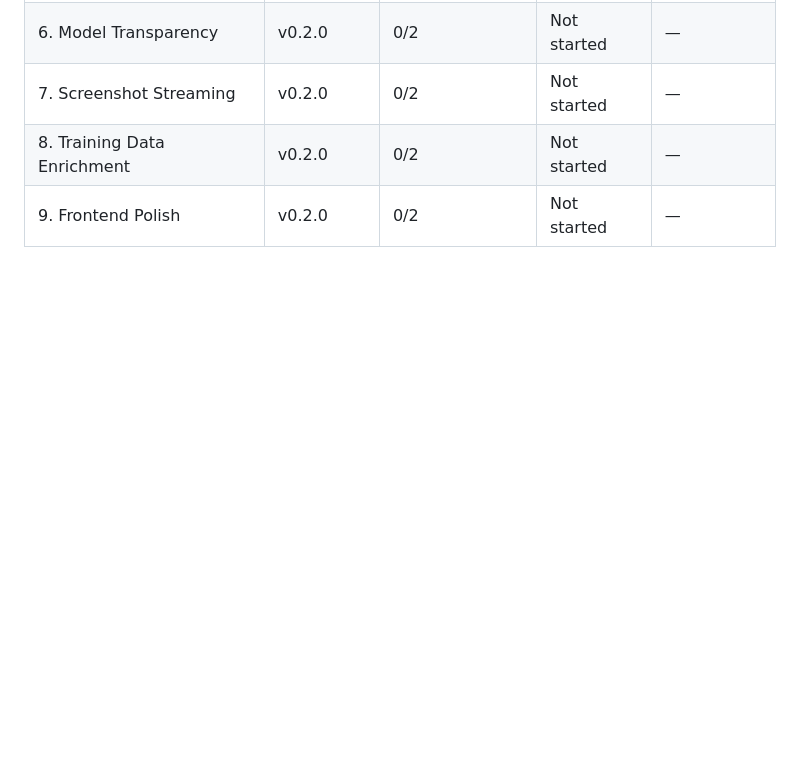
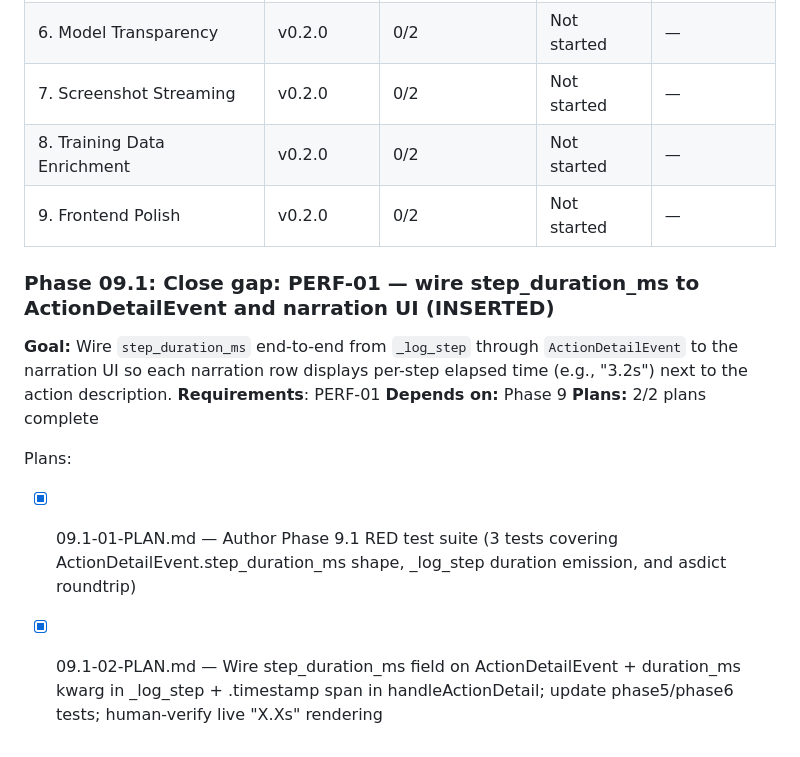
Before and after one commit to RogerFlores3113/search, a Markdown page: .planning/ROADMAP.md, the part around the change. GitHub-like rendering; blank space fills up the shorter version.

Commit message:
docs(phase-09.1): update tracking after wave 1

```diff
--- a/.planning/ROADMAP.md
+++ b/.planning/ROADMAP.md
@@ -115,3 +115,14 @@ See archive: `.planning/milestones/v0.1.0-ROADMAP.md`
 | 8. Training Data Enrichment | v0.2.0 | 0/2 | Not started | — |
 | 9. Frontend Polish | v0.2.0 | 0/2 | Not started | — |
 </content>
+
+### Phase 09.1: Close gap: PERF-01 — wire step_duration_ms to ActionDetailEvent and narration UI (INSERTED)
+
+**Goal:** Wire `step_duration_ms` end-to-end from `_log_step` through `ActionDetailEvent` to the narration UI so each narration row displays per-step elapsed time (e.g., "3.2s") next to the action description.
+**Requirements**: PERF-01
+**Depends on:** Phase 9
+**Plans:** 2/2 plans complete
+
+Plans:
+- [x] 09.1-01-PLAN.md — Author Phase 9.1 RED test suite (3 tests covering ActionDetailEvent.step_duration_ms shape, _log_step duration emission, and asdict roundtrip)
+- [x] 09.1-02-PLAN.md — Wire step_duration_ms field on ActionDetailEvent + duration_ms kwarg in _log_step + .timestamp span in handleActionDetail; update phase5/phase6 tests; human-verify live "X.Xs" rendering
```
Also changed, not shown: .planning/STATE.md (+16 -12 lines).
